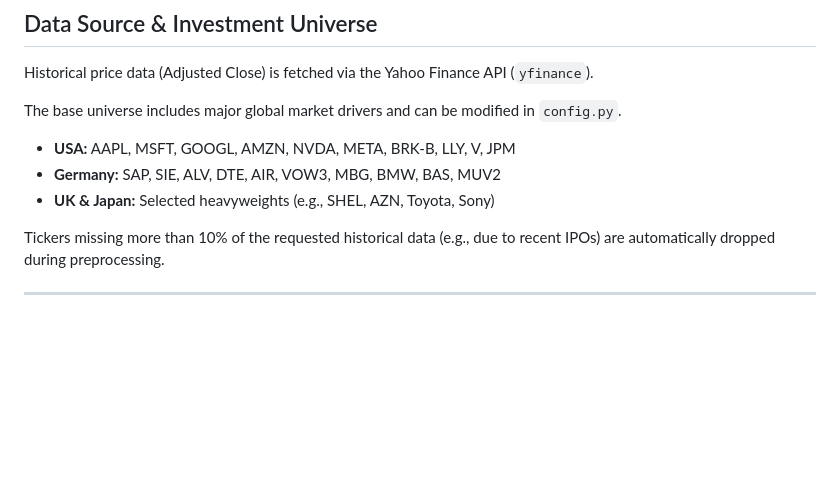
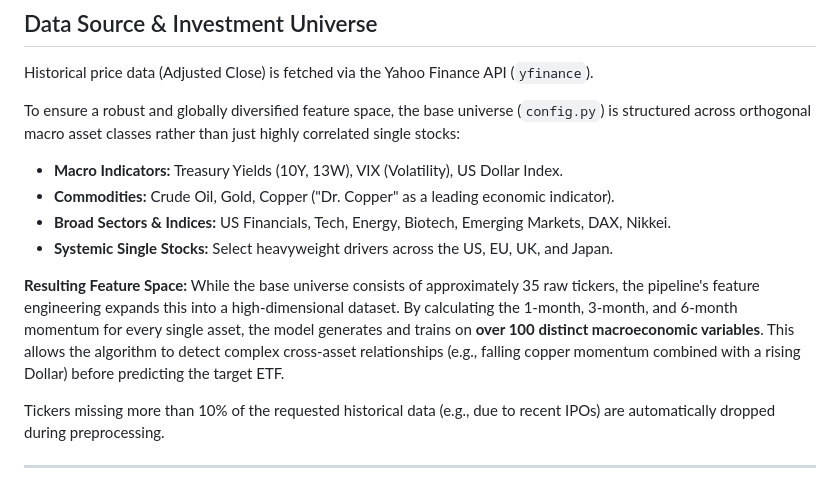
Before and after one commit to kleinnconrad/etf-predictor, a Markdown page: README.md, the part around the change. Rendered like a GitHub page; blank space fills up the shorter version.

Commit message:
feat: update readme

```diff
--- a/README.md
+++ b/README.md
@@ -65,10 +65,14 @@ Hyperparameters and economic assumptions are managed in `src/config.py`.
 
 Historical price data (Adjusted Close) is fetched via the Yahoo Finance API (`yfinance`).
 
-The base universe includes major global market drivers and can be modified in `config.py`.
-- **USA:** AAPL, MSFT, GOOGL, AMZN, NVDA, META, BRK-B, LLY, V, JPM
-- **Germany:** SAP, SIE, ALV, DTE, AIR, VOW3, MBG, BMW, BAS, MUV2
-- **UK & Japan:** Selected heavyweights (e.g., SHEL, AZN, Toyota, Sony)
+To ensure a robust and globally diversified feature space, the base universe (`config.py`) is structured across orthogonal macro asset classes rather than just highly correlated single stocks:
+- **Macro Indicators:** Treasury Yields (10Y, 13W), VIX (Volatility), US Dollar Index.
+- **Commodities:** Crude Oil, Gold, Copper ("Dr. Copper" as a leading economic indicator).
+- **Broad Sectors & Indices:** US Financials, Tech, Energy, Biotech, Emerging Markets, DAX, Nikkei.
+- **Systemic Single Stocks:** Select heavyweight drivers across the US, EU, UK, and Japan.
+
+**Resulting Feature Space:**
+While the base universe consists of approximately 35 raw tickers, the pipeline's feature engineering expands this into a high-dimensional dataset. By calculating the 1-month, 3-month, and 6-month momentum for every single asset, the model generates and trains on **over 100 distinct macroeconomic variables**. This allows the algorithm to detect complex cross-asset relationships (e.g., falling copper momentum combined with a rising Dollar) before predicting the target ETF.
 
 Tickers missing more than 10% of the requested historical data (e.g., due to recent IPOs) are automatically dropped during preprocessing.
 
```
